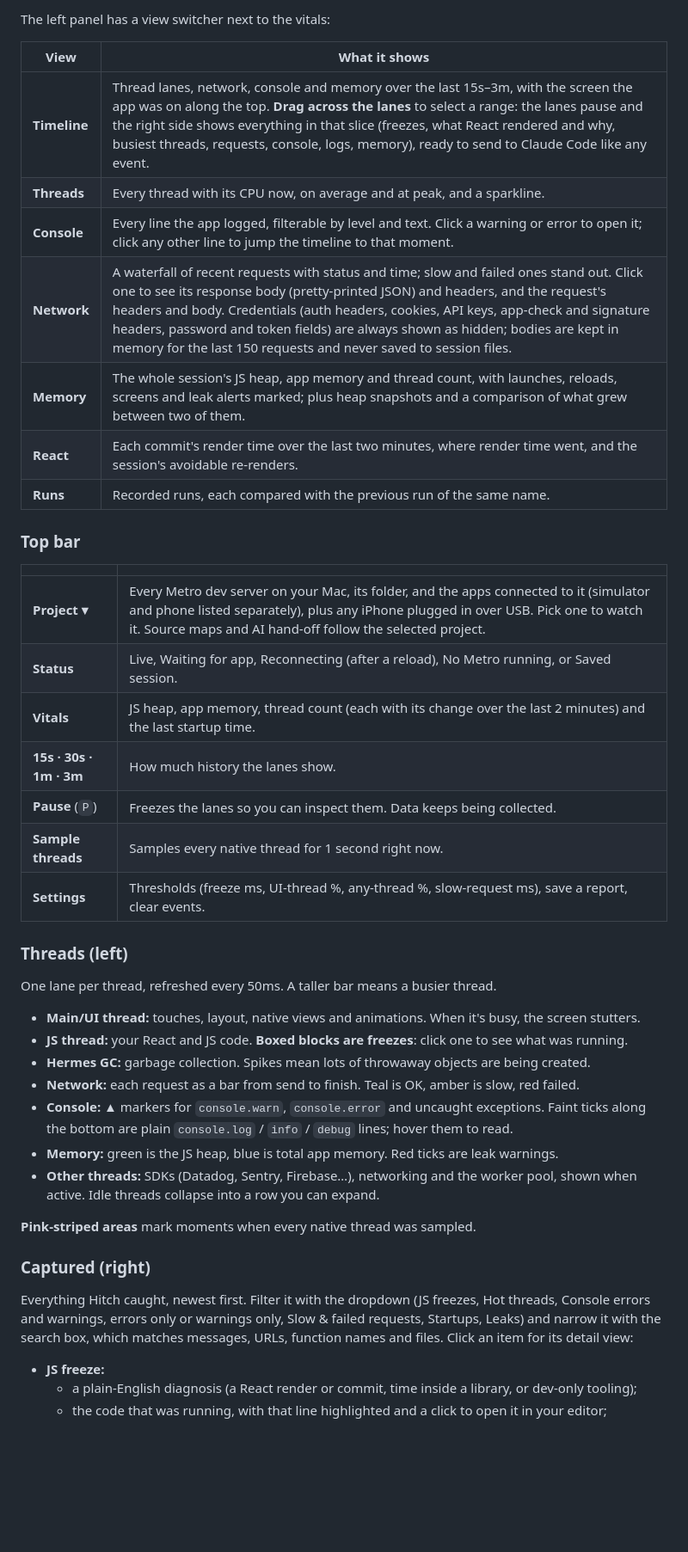
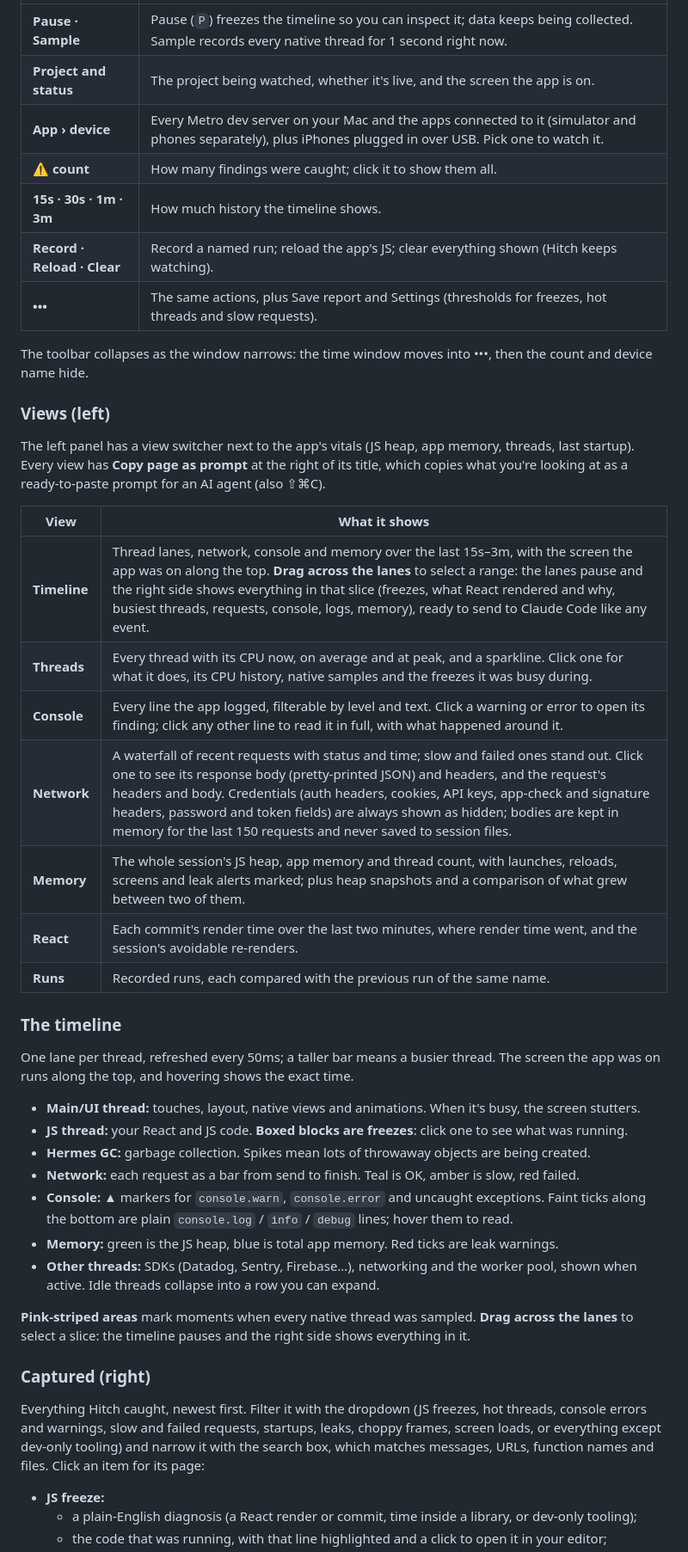
Before and after one commit to dlandman27/hitch, a Markdown page: README.md, the part around one of its changes. Shown at 86% size. Rendered like a GitHub page; blank space fills up the shorter version.

```diff
--- a/README.md
+++ b/README.md
@@ -91,31 +111,33 @@ Hover any **ⓘ** for a plain-language explanation of what that part shows and h
 
-The left panel has a view switcher next to the vitals:
+| | |
+|---|---|
+| **Pause · Sample** | Pause (`P`) freezes the timeline so you can inspect it; data keeps being collected. Sample records every native thread for 1 second right now. |
+| **Project and status** | The project being watched, whether it's live, and the screen the app is on. |
+| **App › device** | Every Metro dev server on your Mac and the apps connected to it (simulator and phones separately), plus iPhones plugged in over USB. Pick one to watch it. |
+| **⚠ count** | How many findings were caught; click it to show them all. |
+| **15s · 30s · 1m · 3m** | How much history the timeline shows. |
+| **Record · Reload · Clear** | Record a named run; reload the app's JS; clear everything shown (Hitch keeps watching). |
+| **•••** | The same actions, plus Save report and Settings (thresholds for freezes, hot threads and slow requests). |
+
+The toolbar collapses as the window narrows: the time window moves into •••, then the count and device name hide.
+
+### Views (left)
+
+The left panel has a view switcher next to the app's vitals (JS heap, app memory, threads, last startup). Every view has **Copy page as prompt** at the right of its title, which copies what you're looking at as a ready-to-paste prompt for an AI agent (also ⇧⌘C).
 
 | View | What it shows |
 |---|---|
 | **Timeline** | Thread lanes, network, console and memory over the last 15s–3m, with the screen the app was on along the top. **Drag across the lanes** to select a range: the lanes pause and the right side shows everything in that slice (freezes, what React rendered and why, busiest threads, requests, console, logs, memory), ready to send to Claude Code like any event. |
-| **Threads** | Every thread with its CPU now, on average and at peak, and a sparkline. |
-| **Console** | Every line the app logged, filterable by level and text. Click a warning or error to open it; click any other line to jump the timeline to that moment. |
+| **Threads** | Every thread with its CPU now, on average and at peak, and a sparkline. Click one for what it does, its CPU history, native samples and the freezes it was busy during. |
+| **Console** | Every line the app logged, filterable by level and text. Click a warning or error to open its finding; click any other line to read it in full, with what happened around it. |
 | **Network** | A waterfall of recent requests with status and time; slow and failed ones stand out. Click one to see its response body (pretty-printed JSON) and headers, and the request's headers and body. Credentials (auth headers, cookies, API keys, app-check and signature headers, password and token fields) are always shown as hidden; bodies are kept in memory for the last 150 requests and never saved to session files. |
 | **Memory** | The whole session's JS heap, app memory and thread count, with launches, reloads, screens and leak alerts marked; plus heap snapshots and a comparison of what grew between two of them. |
 | **React** | Each commit's render time over the last two minutes, where render time went, and the session's avoidable re-renders. |
 | **Runs** | Recorded runs, each compared with the previous run of the same name. |
 
-### Top bar
+### The timeline
 
-| | |
-|---|---|
-| **Project ▾** | Every Metro dev server on your Mac, its folder, and the apps connected to it (simulator and phone listed separately), plus any iPhone plugged in over USB. Pick one to watch it. Source maps and AI hand-off follow the selected project. |
-| **Status** | Live, Waiting for app, Reconnecting (after a reload), No Metro running, or Saved session. |
-| **Vitals** | JS heap, app memory, thread count (each with its change over the last 2 minutes) and the last startup time. |
-| **15s · 30s · 1m · 3m** | How much history the lanes show. |
-| **Pause** (`P`) | Freezes the lanes so you can inspect them. Data keeps being collected. |
-| **Sample threads** | Samples every native thread for 1 second right now. |
-| **Settings** | Thresholds (freeze ms, UI-thread %, any-thread %, slow-request ms), save a report, clear events. |
-
-### Threads (left)
-
-One lane per thread, refreshed every 50ms. A taller bar means a busier thread.
+One lane per thread, refreshed every 50ms; a taller bar means a busier thread. The screen the app was on runs along the top, and hovering shows the exact time.
 
 - **Main/UI thread:** touches, layout, native views and animations. When it's busy, the screen stutters.
 - **JS thread:** your React and JS code. **Boxed blocks are freezes**: click one to see what was running.
@@ -125,11 +147,11 @@ One lane per thread, refreshed every 50ms. A taller bar means a busier thread.
 - **Memory:** green is the JS heap, blue is total app memory. Red ticks are leak warnings.
 - **Other threads:** SDKs (Datadog, Sentry, Firebase…), networking and the worker pool, shown when active. Idle threads collapse into a row you can expand.
 
-**Pink-striped areas** mark moments when every native thread was sampled.
+**Pink-striped areas** mark moments when every native thread was sampled. **Drag across the lanes** to select a slice: the timeline pauses and the right side shows everything in it.
 
 ### Captured (right)
 
-Everything Hitch caught, newest first. Filter it with the dropdown (JS freezes, Hot threads, Console errors and warnings, errors only or warnings only, Slow & failed requests, Startups, Leaks) and narrow it with the search box, which matches messages, URLs, function names and files. Click an item for its detail view:
+Everything Hitch caught, newest first. Filter it with the dropdown (JS freezes, hot threads, console errors and warnings, slow and failed requests, startups, leaks, choppy frames, screen loads, or everything except dev-only tooling) and narrow it with the search box, which matches messages, URLs, function names and files. Click an item for its page:
 
 - **JS freeze:**
   - a plain-English diagnosis (a React render or commit, time inside a library, or dev-only tooling);
```
Also changed, not shown: other parts of README.md (+61 -37 lines).
